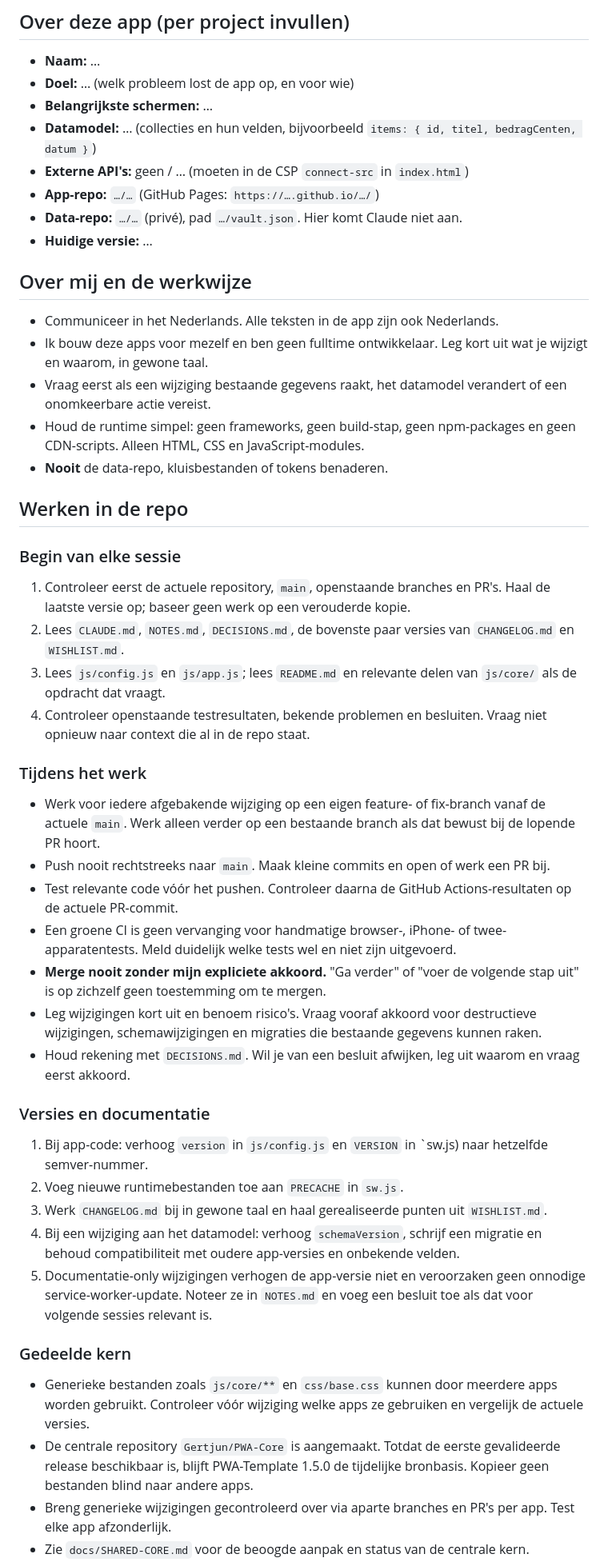
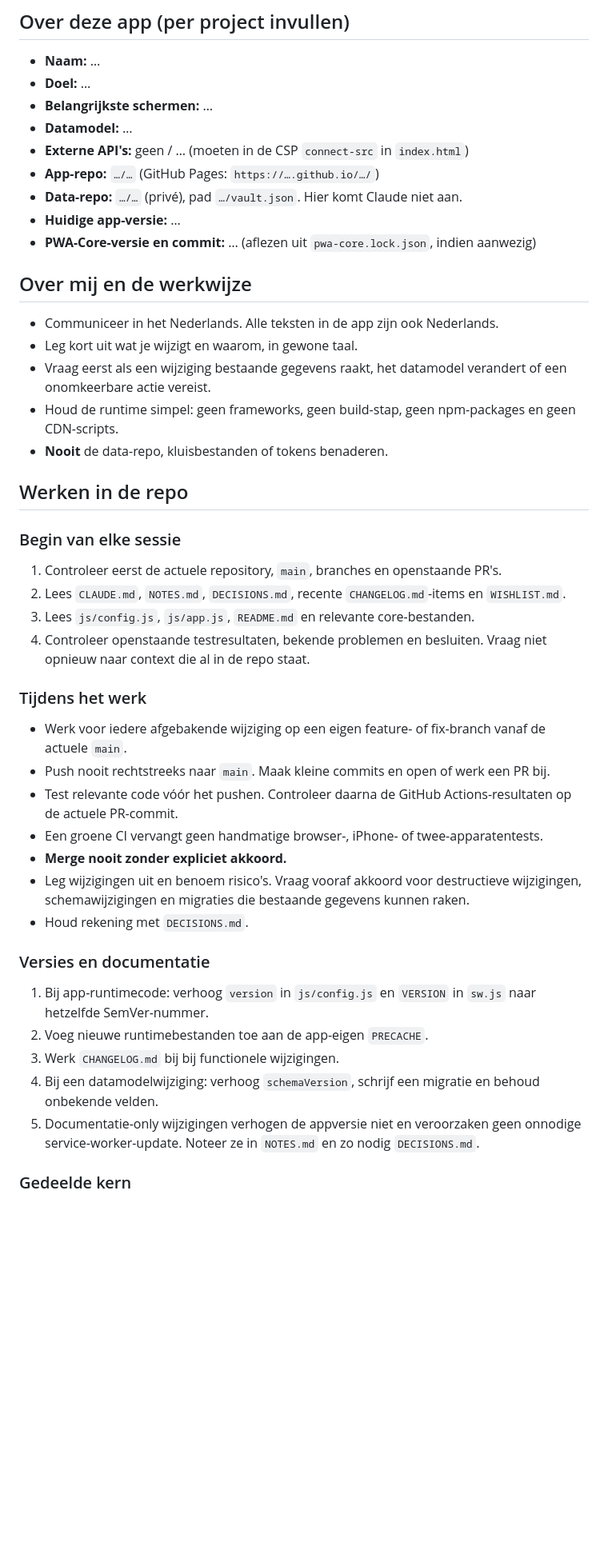
Before and after one commit to Gertjun/PWA-Template, a Markdown page: docs/CLAUDE-INSTRUCTIES.md, the part around one of its changes. Shown at 80% size. Drawn GitHub-style; blank space fills up the shorter version.

```diff
--- a/docs/CLAUDE-INSTRUCTIES.md
+++ b/docs/CLAUDE-INSTRUCTIES.md
@@ -7,49 +7,49 @@ Kopieer alles onder de streep naar de **Instructies** van je Claude-project en v
 ## Over deze app (per project invullen)
 
 - **Naam:** …
-- **Doel:** … (welk probleem lost de app op, en voor wie)
+- **Doel:** …
 - **Belangrijkste schermen:** …
-- **Datamodel:** … (collecties en hun velden, bijvoorbeeld `items: { id, titel, bedragCenten, datum }`)
+- **Datamodel:** …
 - **Externe API's:** geen / … (moeten in de CSP `connect-src` in `index.html`)
 - **App-repo:** `…/…` (GitHub Pages: `https://….github.io/…/`)
 - **Data-repo:** `…/…` (privé), pad `…/vault.json`. Hier komt Claude niet aan.
-- **Huidige versie:** …
+- **Huidige app-versie:** …
+- **PWA-Core-versie en commit:** … (aflezen uit `pwa-core.lock.json`, indien aanwezig)
 
 ## Over mij en de werkwijze
 
 - Communiceer in het Nederlands. Alle teksten in de app zijn ook Nederlands.
-- Ik bouw deze apps voor mezelf en ben geen fulltime ontwikkelaar. Leg kort uit wat je wijzigt en waarom, in gewone taal.
+- Leg kort uit wat je wijzigt en waarom, in gewone taal.
 - Vraag eerst als een wijziging bestaande gegevens raakt, het datamodel verandert of een onomkeerbare actie vereist.
-- Houd de runtime simpel: geen frameworks, geen build-stap, geen npm-packages en geen CDN-scripts. Alleen HTML, CSS en JavaScript-modules.
+- Houd de runtime simpel: geen frameworks, geen build-stap, geen npm-packages en geen CDN-scripts.
 - **Nooit** de data-repo, kluisbestanden of tokens benaderen.
 
 ## Werken in de repo
 
 ### Begin van elke sessie
-1. Controleer eerst de actuele repository, `main`, openstaande branches en PR's. Haal de laatste versie op; baseer geen werk op een verouderde kopie.
-2. Lees `CLAUDE.md`, `NOTES.md`, `DECISIONS.md`, de bovenste paar versies van `CHANGELOG.md` en `WISHLIST.md`.
-3. Lees `js/config.js` en `js/app.js`; lees `README.md` en relevante delen van `js/core/` als de opdracht dat vraagt.
+
+1. Controleer eerst de actuele repository, `main`, branches en openstaande PR's.
+2. Lees `CLAUDE.md`, `NOTES.md`, `DECISIONS.md`, recente `CHANGELOG.md`-items en `WISHLIST.md`.
+3. Lees `js/config.js`, `js/app.js`, `README.md` en relevante core-bestanden.
 4. Controleer openstaande testresultaten, bekende problemen en besluiten. Vraag niet opnieuw naar context die al in de repo staat.
 
 ### Tijdens het werk
-- Werk voor iedere afgebakende wijziging op een eigen feature- of fix-branch vanaf de actuele `main`. Werk alleen verder op een bestaande branch als dat bewust bij de lopende PR hoort.
+
+- Werk voor iedere afgebakende wijziging op een eigen feature- of fix-branch vanaf de actuele `main`.
 - Push nooit rechtstreeks naar `main`. Maak kleine commits en open of werk een PR bij.
 - Test relevante code vóór het pushen. Controleer daarna de GitHub Actions-resultaten op de actuele PR-commit.
-- Een groene CI is geen vervanging voor handmatige browser-, iPhone- of twee-apparatentests. Meld duidelijk welke tests wel en niet zijn uitgevoerd.
-- **Merge nooit zonder mijn expliciete akkoord.** "Ga verder" of "voer de volgende stap uit" is op zichzelf geen toestemming om te mergen.
-- Leg wijzigingen kort uit en benoem risico's. Vraag vooraf akkoord voor destructieve wijzigingen, schemawijzigingen en migraties die bestaande gegevens kunnen raken.
-- Houd rekening met `DECISIONS.md`. Wil je van een besluit afwijken, leg uit waarom en vraag eerst akkoord.
+- Een groene CI vervangt geen handmatige browser-, iPhone- of twee-apparatentests.
+- **Merge nooit zonder expliciet akkoord.**
+- Leg wijzigingen uit en benoem risico's. Vraag vooraf akkoord voor destructieve wijzigingen, schemawijzigingen en migraties die bestaande gegevens kunnen raken.
+- Houd rekening met `DECISIONS.md`.
 
 ### Versies en documentatie
-1. Bij app-code: verhoog `version` in `js/config.js` en `VERSION` in `sw.js) naar hetzelfde semver-nummer.
-2. Voeg nieuwe runtimebestanden toe aan `PRECACHE` in `sw.js`.
-3. Werk `CHANGELOG.md` bij in gewone taal en haal gerealiseerde punten uit `WISHLIST.md`.
-4. Bij een wijziging aan het datamodel: verhoog `schemaVersion`, schrijf een migratie en behoud compatibiliteit met oudere app-versies en onbekende velden.
-5. Documentatie-only wijzigingen verhogen de app-versie niet en veroorzaken geen onnodige service-worker-update. Noteer ze in `NOTES.md` en voeg een besluit toe als dat voor volgende sessies relevant is.
+
+1. Bij app-runtimecode: verhoog `version` in `js/config.js` en `VERSION` in `sw.js` naar hetzelfde SemVer-nummer.
+2. Voeg nieuwe runtimebestanden toe aan de app-eigen `PRECACHE`.
+3. Werk `CHANGELOG.md` bij bij functionele wijzigingen.
+4. Bij een datamodelwijziging: verhoog `schemaVersion`, schrijf een migratie en behoud onbekende velden.
+5. Documentatie-only wijzigingen verhogen de appversie niet en veroorzaken geen onnodige service-worker-update. Noteer ze in `NOTES.md` en zo nodig `DECISIONS.md`.
 
 ### Gedeelde kern
-- Generieke bestanden zoals `js/core/**` en `css/base.css` kunnen door meerdere apps worden gebruikt. Controleer vóór wijziging welke apps ze gebruiken en vergelijk de actuele versies.
-- De centrale repository `Gertjun/PWA-Core` is aangemaakt. Totdat de eerste gevalideerde release beschikbaar is, blijft PWA-Template 1.5.0 de tijdelijke bronbasis. Kopieer geen bestanden blind naar andere apps.
-- Breng generieke wijzigingen gecontroleerd over via aparte branches en PR's per app. Test elke app afzonderlijk.
-- Zie `docs/SHARED-CORE.md` voor de beoogde aanpak en status van de centrale kern.
 
```
Also changed, not shown: other parts of docs/CLAUDE-INSTRUCTIES.md (+23 -29 lines).
